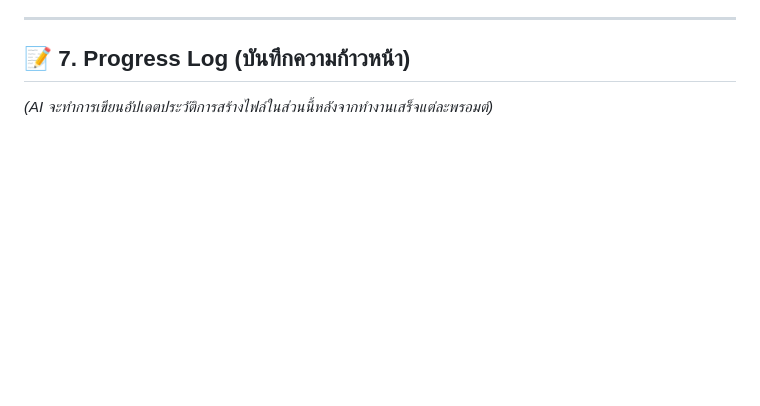
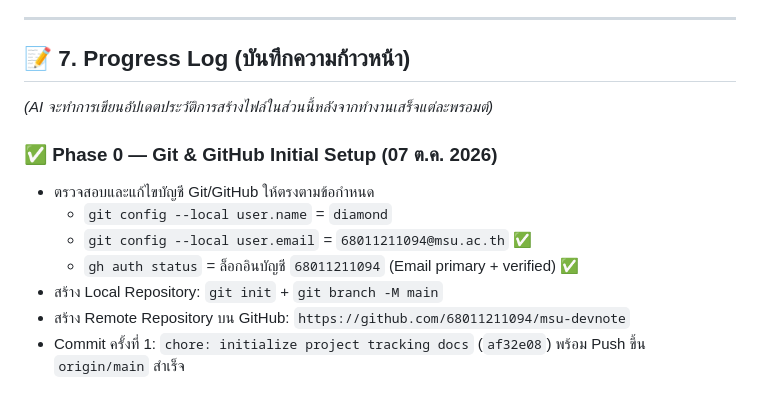
Before and after one commit to 68011211094/msu-devnote, a Markdown page: โปรเจค.md, the part around one of its changes. Drawn GitHub-style; blank space fills up the shorter version.

Commit message:
docs: mark phase 0 git & github setup complete

```diff
--- a/โปรเจค.md
+++ b/โปรเจค.md
@@ -193,3 +193,12 @@ msu-devnote/
 
 ## 📝 7. Progress Log (บันทึกความก้าวหน้า)
 *(AI จะทำการเขียนอัปเดตประวัติการสร้างไฟล์ในส่วนนี้หลังจากทำงานเสร็จแต่ละพรอมต์)*
+
+### ✅ Phase 0 — Git & GitHub Initial Setup (07 ต.ค. 2026)
+- ตรวจสอบและแก้ไขบัญชี Git/GitHub ให้ตรงตามข้อกำหนด
+  - `git config --local user.name` = `diamond`
+  - `git config --local user.email` = `68011211094@msu.ac.th` ✅
+  - `gh auth status` = ล็อกอินบัญชี `68011211094` (Email primary + verified) ✅
+- สร้าง Local Repository: `git init` + `git branch -M main`
+- สร้าง Remote Repository บน GitHub: `https://github.com/68011211094/msu-devnote`
+- Commit ครั้งที่ 1: `chore: initialize project tracking docs` (`af32e08`) พร้อม Push ขึ้น `origin/main` สำเร็จ
```
Also changed, not shown: other parts of โปรเจค.md (+1 -1 lines).
